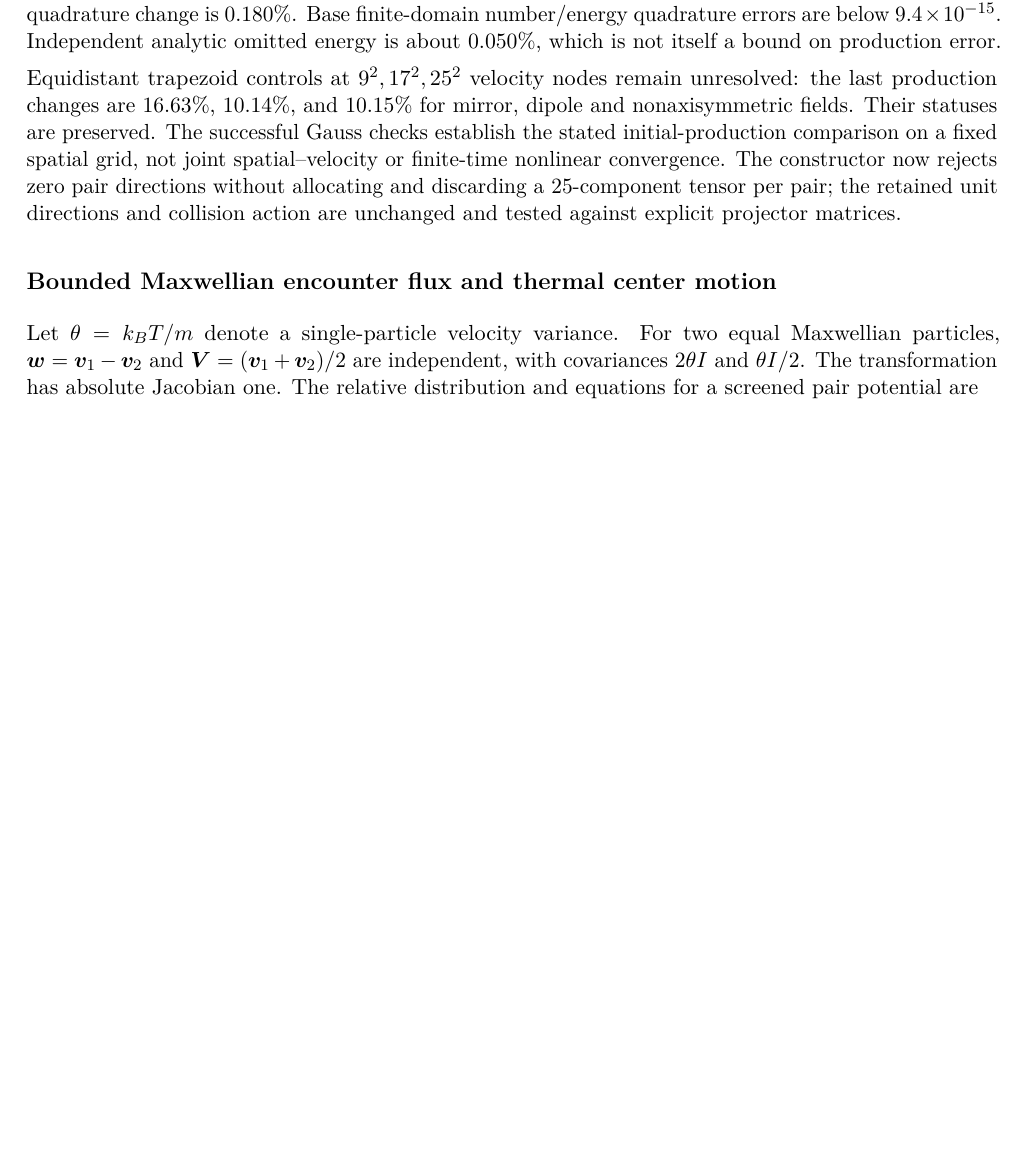
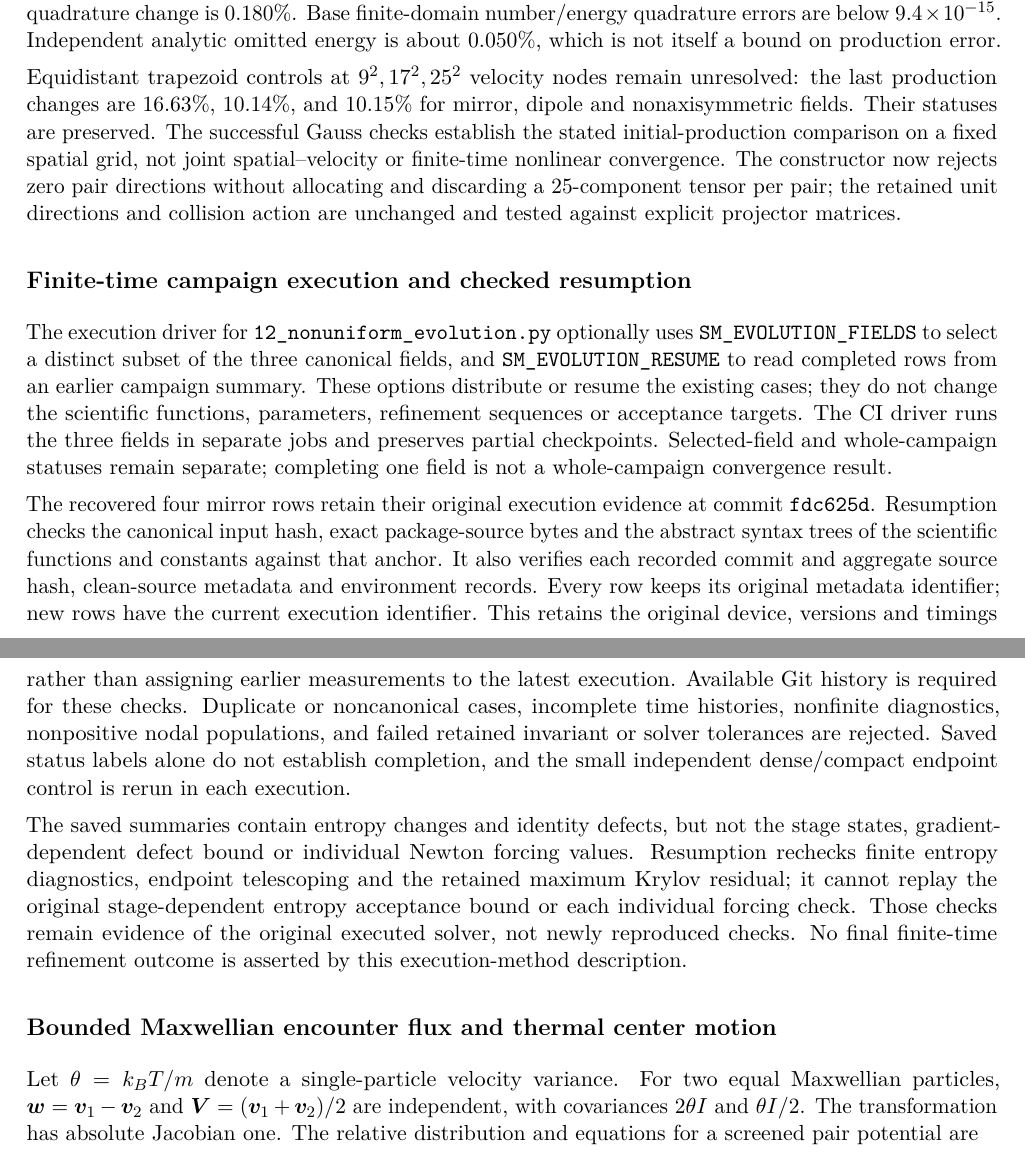
Before and after one commit to rogeriojorge/sato-morrison, a LaTeX paper (notes/implementation.tex): part of page 26 of 34 before the commit and two parts of pages 26 and 27 of 34 after it, the two joined at a grey line, cut so that both start at the same text, the shorter picture padded with empty space. Compiled offline with pdfLaTeX.

Commit message:
Record checked resumption and 115 passing Linux tests

```diff
--- a/notes/implementation.tex
+++ b/notes/implementation.tex
@@ -1814,6 +1814,40 @@ without allocating and discarding a 25-component tensor per pair; the
 retained unit directions and collision action are unchanged and tested against
 explicit projector matrices.
 
+\subsection*{Finite-time campaign execution and checked resumption}
+The execution driver for \texttt{12\_nonuniform\_evolution.py} optionally uses
+\texttt{SM\_EVOLUTION\_FIELDS} to select a distinct subset of the three
+canonical fields, and \texttt{SM\_EVOLUTION\_RESUME} to read completed rows
+from an earlier campaign summary. These options distribute or resume the
+existing cases; they do not change the scientific functions, parameters,
+refinement sequences or acceptance targets. The CI driver runs the three
+fields in separate jobs and preserves partial checkpoints. Selected-field
+and whole-campaign statuses remain separate; completing one field is not a
+whole-campaign convergence result.
+
+The recovered four mirror rows retain their original execution evidence at
+commit \texttt{fdc625d}. Resumption checks the canonical input hash, exact
+package-source bytes and the abstract syntax trees of the scientific
+functions and constants against that anchor. It also verifies each recorded
+commit and aggregate source hash, clean-source metadata and environment
+records. Every row keeps its original metadata identifier; new rows have the
+current execution identifier. This retains the original device, versions and
+timings rather than assigning earlier measurements to the latest execution.
+Available Git history is required for these checks. Duplicate or noncanonical
+cases, incomplete time histories, nonfinite diagnostics, nonpositive nodal
+populations, and failed retained invariant or solver tolerances are rejected.
+Saved status labels alone do not establish completion, and the small independent
+dense/compact endpoint control is rerun in each execution.
+
+The saved summaries contain entropy changes and identity defects, but not
+the stage states, gradient-dependent defect bound or individual Newton forcing
+values. Resumption rechecks finite entropy diagnostics, endpoint telescoping
+and the retained maximum Krylov residual; it cannot replay the original
+stage-dependent entropy acceptance bound or each individual forcing check.
+Those checks remain evidence of the original executed solver, not newly
+reproduced checks. No final finite-time refinement outcome is asserted by
+this execution-method description.
+
 \subsection*{Bounded Maxwellian encounter flux and thermal center motion}
 Let $\theta=k_BT/m$ denote a single-particle velocity variance. For two equal
 Maxwellian particles, $\bm w=\bm v_1-\bm v_2$ and
```
Also changed, not shown: results/validation.csv (+1 -1 lines), README.md, notes/implementation.pdf, 1 other file.
